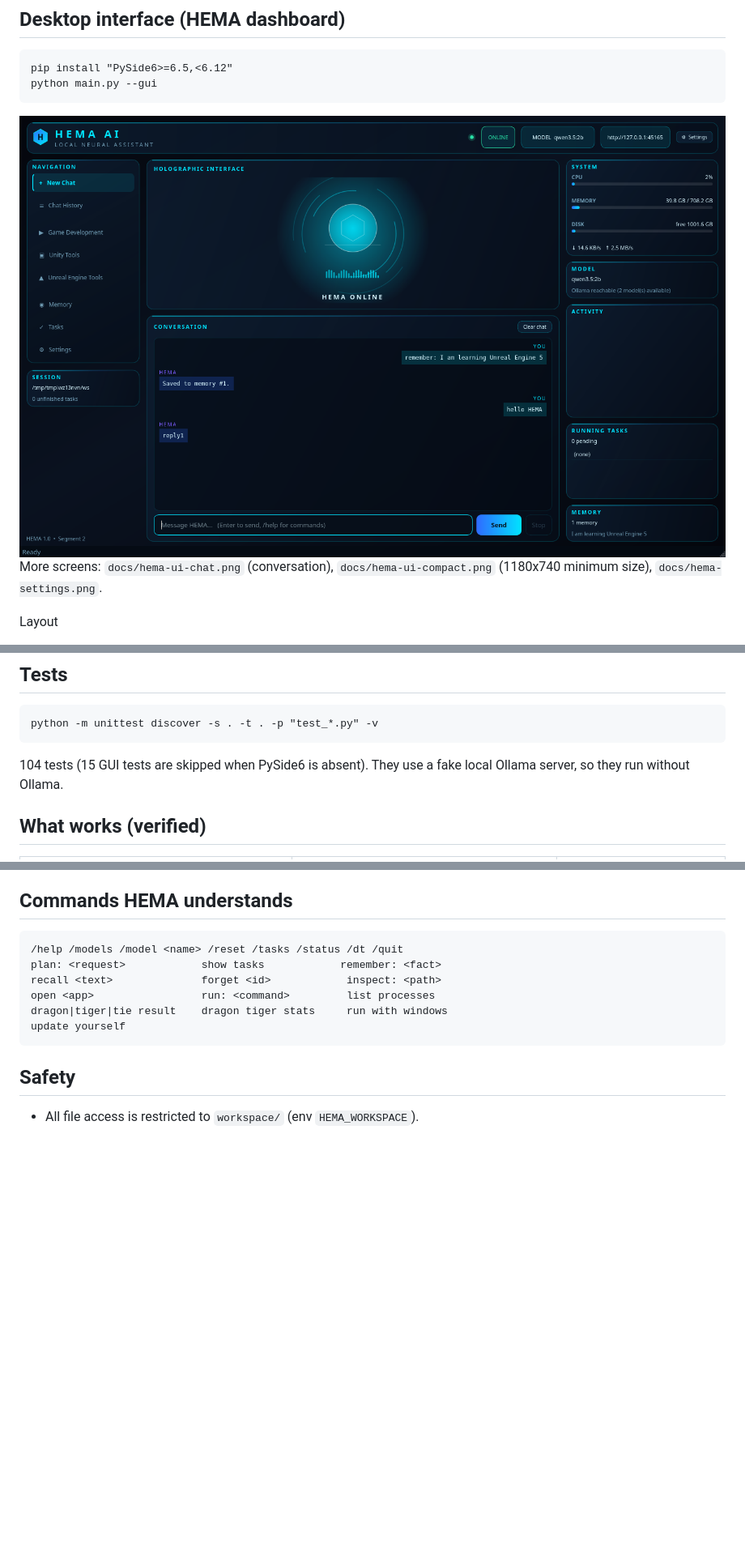
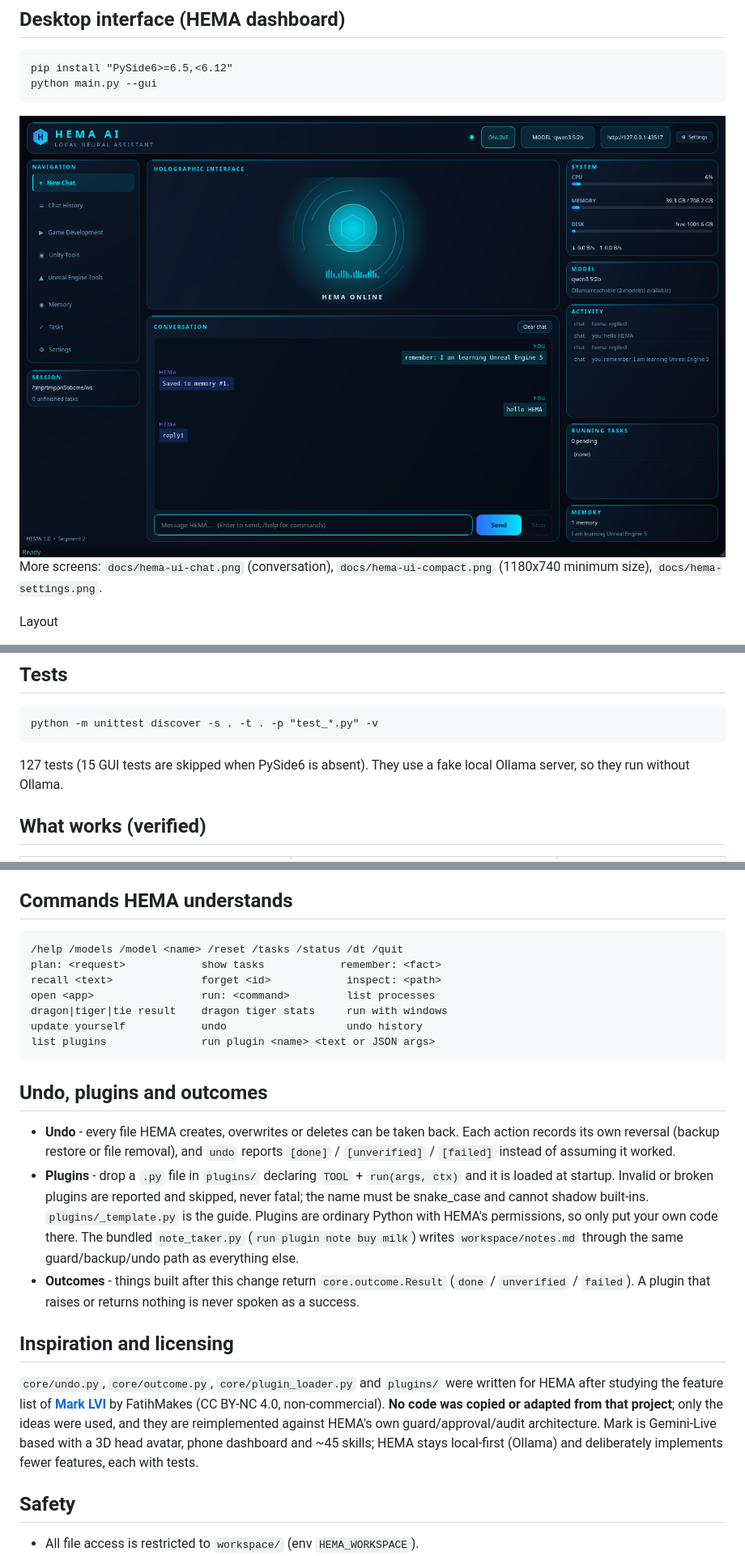
Before and after one commit to obulesh88/ai, a Markdown page: README.md, 3 parts joined by grey strips. Shown at 81% size. Drawn GitHub-style; pictures changed too: docs/hema-ui.png; blank space fills up the shorter version.

Commit message:
Add undo, explicit outcome reporting and drop-in plugins (ideas from Mark LVI, implemented independently)

````diff
--- a/README.md
+++ b/README.md
@@ -71,7 +71,7 @@ curl http://127.0.0.1:11434/api/tags
 ```
 python -m unittest discover -s . -t . -p "test_*.py" -v
 ```
-104 tests (15 GUI tests are skipped when PySide6 is absent). They use a fake local Ollama server, so they run without Ollama.
+127 tests (15 GUI tests are skipped when PySide6 is absent). They use a fake local Ollama server, so they run without Ollama.
 
 ## What works (verified)
 | Area | Module | Verified by |
@@ -113,8 +115,32 @@ plan: <request>            show tasks            remember: <fact>
 recall <text>              forget <id>            inspect: <path>
 open <app>                 run: <command>         list processes
 dragon|tiger|tie result    dragon tiger stats     run with windows
-update yourself
+update yourself            undo                   undo history
+list plugins               run plugin <name> <text or JSON args>
 ```
+
+## Undo, plugins and outcomes
+- **Undo** - every file HEMA creates, overwrites or deletes can be taken back. Each action
+  records its own reversal (backup restore or file removal), and `undo` reports
+  `[done]` / `[unverified]` / `[failed]` instead of assuming it worked.
+- **Plugins** - drop a `.py` file in `plugins/` declaring `TOOL` + `run(args, ctx)` and it is
+  loaded at startup. Invalid or broken plugins are reported and skipped, never fatal; the
+  name must be snake_case and cannot shadow built-ins. `plugins/_template.py` is the guide.
+  Plugins are ordinary Python with HEMA's permissions, so only put your own code there.
+  The bundled `note_taker.py` (`run plugin note buy milk`) writes `workspace/notes.md`
+  through the same guard/backup/undo path as everything else.
+- **Outcomes** - things built after this change return `core.outcome.Result`
+  (`done` / `unverified` / `failed`). A plugin that raises or returns nothing is never
+  spoken as a success.
+
+## Inspiration and licensing
+`core/undo.py`, `core/outcome.py`, `core/plugin_loader.py` and `plugins/` were written for
+HEMA after studying the feature list of **[Mark LVI](https://github.com/FatihMakes/Mark-LVI)**
+by FatihMakes (CC BY-NC 4.0, non-commercial). **No code was copied or adapted from that
+project**; only the ideas were used, and they are reimplemented against HEMA's own
+guard/approval/audit architecture. Mark is Gemini-Live based with a 3D head avatar, phone
+dashboard and ~45 skills; HEMA stays local-first (Ollama) and deliberately implements fewer
+features, each with tests.
 
 ## Safety
 - All file access is restricted to `workspace/` (env `HEMA_WORKSPACE`).
````
Also changed, not shown: other parts of README.md (+2 -0 lines), JARVIS_PROGRESS_REPORT.md (+33 -0 lines), 11 other files.
